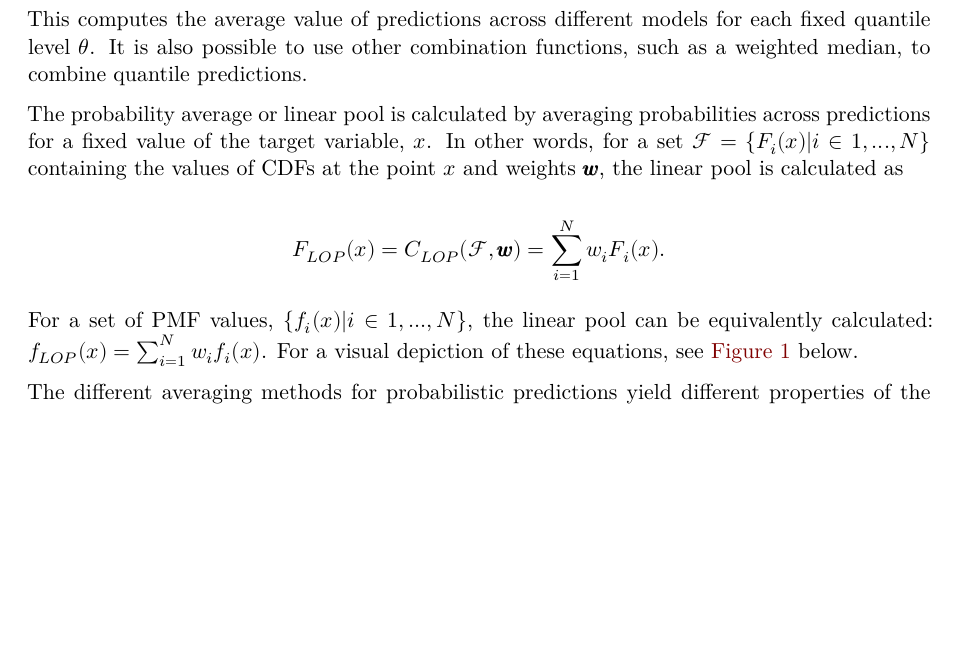
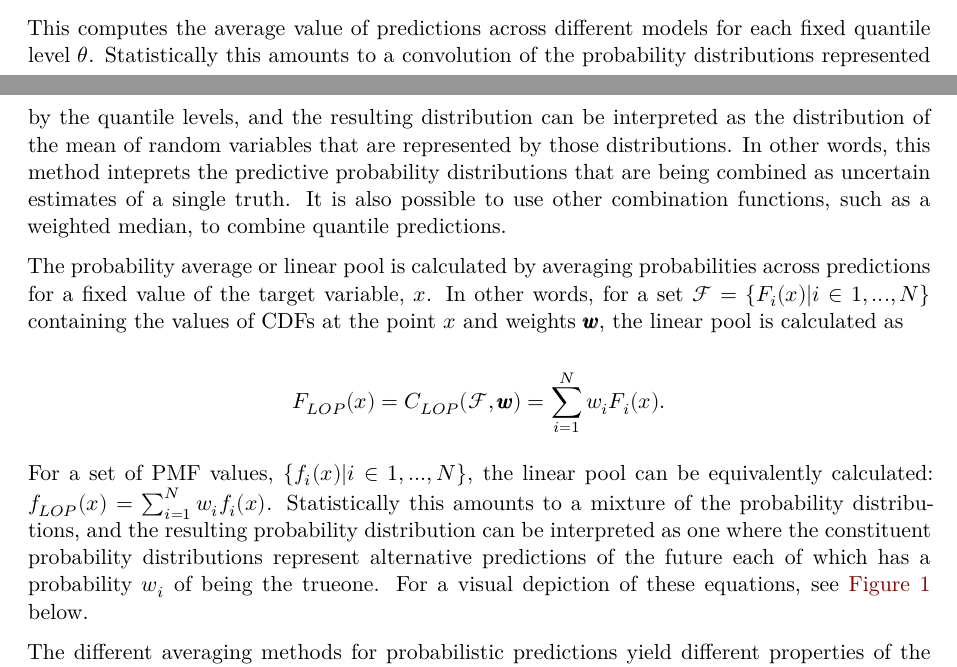
Before and after one commit to hubverse-org/hubEnsemblesManuscript, a Quarto document (analysis/paper/hubEnsembles_manuscript.qmd): part of page 3 of 20 before the commit and two parts of pages 2 and 3 of 20 after it, the two joined at a grey line, cut so that both start at the same text, the shorter picture padded with empty space. Rendered offline with R 4.5, knitr and Pandoc in place of Quarto, then LaTeX, with nearby package versions; drawn as R Markdown's standard PDF in place of the format the file asks for; some code elsewhere in the file could not run offline.

Commit message:
add interpretation of quantile/linear pool average

```diff
--- a/analysis/paper/hubEnsembles_manuscript.qmd
+++ b/analysis/paper/hubEnsembles_manuscript.qmd
@@ -104,7 +104,7 @@ The quantile average combines a set of quantile functions, $\mathcal{Q} = \{F_i^
 F^{-1}_Q(\theta) = C_Q(\mathcal{Q}, \pmb{w}) = \sum_{i = 1}^Nw_iF^{-1}_i(\theta).
 $$
 
-This computes the average value of predictions across different models for each fixed quantile level $\theta$. It is also possible to use other combination functions, such as a weighted median, to combine quantile predictions.
+This computes the average value of predictions across different models for each fixed quantile level $\theta$. Statistically this amounts to a convolution of the probability distributions represented by the quantile levels, and the resulting distribution can be interpreted as the distribution of the mean of random variables that are represented by those distributions. In other words, this method inteprets the predictive probability distributions that are being combined as uncertain estimates of a single truth. It is also possible to use other combination functions, such as a weighted median, to combine quantile predictions.
 
 The probability average or linear pool is calculated by averaging probabilities across predictions for a fixed value of the target variable, $x$. In other words, for a set $\mathcal{F} = \{F_i(x)| i \in 1,...,N \}$ containing the values of CDFs at the point $x$ and weights $\pmb{w}$, the linear pool is calculated as
 
@@ -112,7 +112,7 @@ $$
 F_{LOP}(x) = C_{LOP}(\mathcal{F}, \pmb{w}) = \sum_{i = 1}^Nw_iF_i(x).
 $$
 
-For a set of PMF values, $\{f_i(x)|i \in 1, ..., N\}$, the linear pool can be equivalently calculated: $f_{LOP}(x) = \sum_{i = 1}^N w_i f_i(x)$. For a visual depiction of these equations, see @fig-example-quantile-average-and-linear-pool below.
+For a set of PMF values, $\{f_i(x)|i \in 1, ..., N\}$, the linear pool can be equivalently calculated: $f_{LOP}(x) = \sum_{i = 1}^N w_i f_i(x)$. Statistically this amounts to a mixture of the probability distributions, and the resulting probability distribution can be interpreted as one where the constituent probability distributions represent alternative predictions of the future each of which has a probability $w_i$ of being the trueone. For a visual depiction of these equations, see @fig-example-quantile-average-and-linear-pool below.
 
 The different averaging methods for probabilistic predictions yield different properties of the resulting ensemble distribution. For example, the variance of the linear pool is $\sigma^2_{LOP} = \sum_{i=1}^Nw_i\sigma_i^2 + \sum_{i=1}^Nw_i(\mu_i-\mu_{LOP})^2$, where $\mu_i$ is the mean and $\sigma^2_i$ is the variance of individual prediction $i$, and although there is no closed-form variance for the quantile average, the variance of the quantile average will always be less than or equal to that of the linear pool [@lichtendahl2013]. Both methods generate distributions with the same mean, $\mu_Q = \mu_{LOP} = \sum_{i=1}^Nw_i\mu_i$, which is the mean of individual model means [@lichtendahl2013]. The linear pool method preserves variation between individual models, whereas the quantile average cancels away this variation under the assumption it constitutes sampling error [@howerton2023].
 
```
